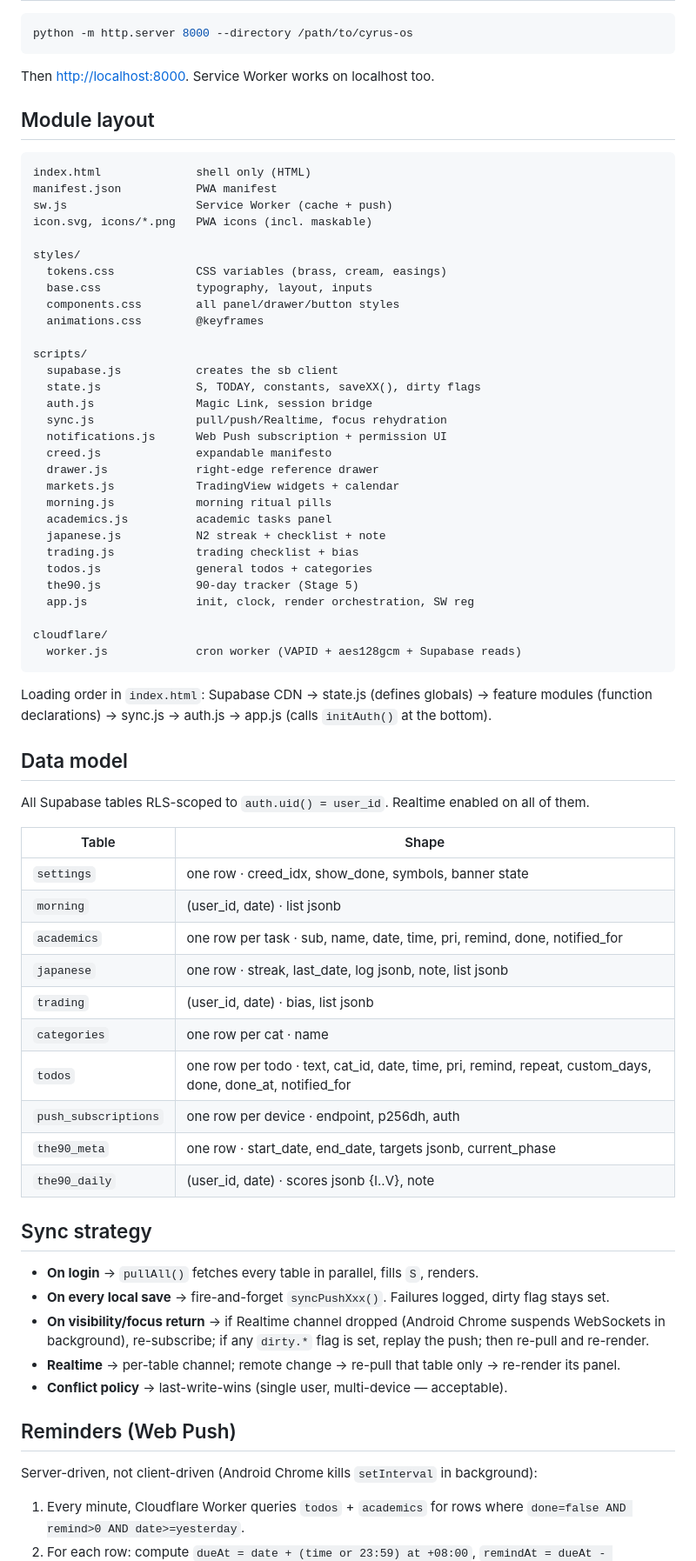
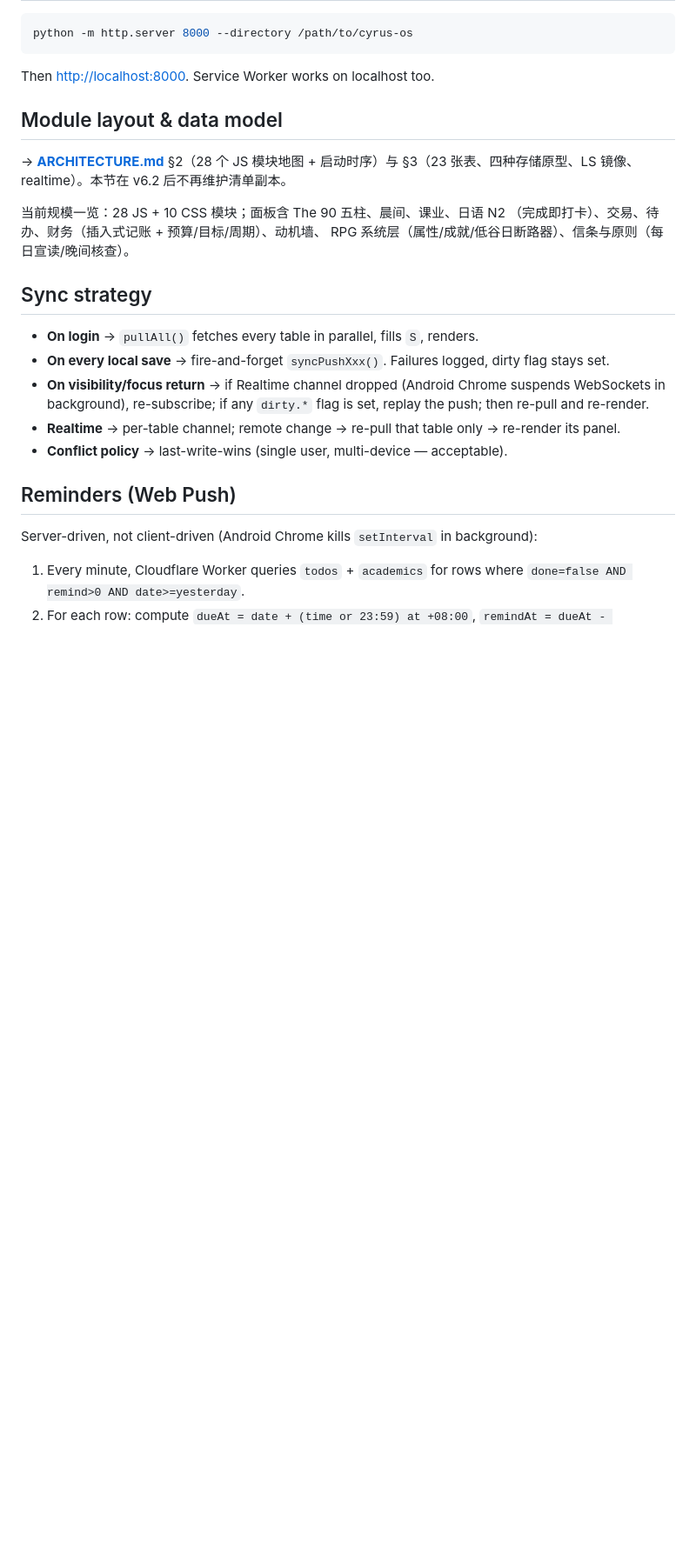
Before and after one commit to Cyrus1108/cyrus-os, a Markdown page: README.md, the part around one of its changes. Shown at 87% size. Drawn GitHub-style; blank space fills up the shorter version.

````diff
--- a/README.md
+++ b/README.md
@@ -37,59 +41,14 @@ python -m http.server 8000 --directory /path/to/cyrus-os
 
 Then <http://localhost:8000>. Service Worker works on localhost too.
 
-## Module layout
+## Module layout & data model
 
-```
-index.html              shell only (HTML)
-manifest.json           PWA manifest
-sw.js                   Service Worker (cache + push)
-icon.svg, icons/*.png   PWA icons (incl. maskable)
+→ **[ARCHITECTURE.md](./ARCHITECTURE.md)** §2（28 个 JS 模块地图 + 启动时序）与
+§3（23 张表、四种存储原型、LS 镜像、realtime）。本节在 v6.2 后不再维护清单副本。
 
-styles/
-  tokens.css            CSS variables (brass, cream, easings)
-  base.css              typography, layout, inputs
-  components.css        all panel/drawer/button styles
-  animations.css        @keyframes
-
-scripts/
-  supabase.js           creates the sb client
-  state.js              S, TODAY, constants, saveXX(), dirty flags
-  auth.js               Magic Link, session bridge
-  sync.js               pull/push/Realtime, focus rehydration
-  notifications.js      Web Push subscription + permission UI
-  creed.js              expandable manifesto
-  drawer.js             right-edge reference drawer
-  markets.js            TradingView widgets + calendar
-  morning.js            morning ritual pills
-  academics.js          academic tasks panel
-  japanese.js           N2 streak + checklist + note
-  trading.js            trading checklist + bias
-  todos.js              general todos + categories
-  the90.js              90-day tracker (Stage 5)
-  app.js                init, clock, render orchestration, SW reg
-
-cloudflare/
-  worker.js             cron worker (VAPID + aes128gcm + Supabase reads)
-```
-
-Loading order in `index.html`: Supabase CDN → state.js (defines globals) → feature modules (function declarations) → sync.js → auth.js → app.js (calls `initAuth()` at the bottom).
-
-## Data model
-
-All Supabase tables RLS-scoped to `auth.uid() = user_id`. Realtime enabled on all of them.
-
-| Table | Shape |
-|---|---|
-| `settings` | one row · creed_idx, show_done, symbols, banner state |
-| `morning` | (user_id, date) · list jsonb |
-| `academics` | one row per task · sub, name, date, time, pri, remind, done, notified_for |
-| `japanese` | one row · streak, last_date, log jsonb, note, list jsonb |
-| `trading` | (user_id, date) · bias, list jsonb |
-| `categories` | one row per cat · name |
-| `todos` | one row per todo · text, cat_id, date, time, pri, remind, repeat, custom_days, done, done_at, notified_for |
-| `push_subscriptions` | one row per device · endpoint, p256dh, auth |
-| `the90_meta` | one row · start_date, end_date, targets jsonb, current_phase |
-| `the90_daily` | (user_id, date) · scores jsonb {I..V}, note |
+当前规模一览：28 JS + 10 CSS 模块；面板含 The 90 五柱、晨间、课业、日语 N2
+（完成即打卡）、交易、待办、财务（插入式记账 + 预算/目标/周期）、动机墙、
+RPG 系统层（属性/成就/低谷日断路器）、信条与原则（每日宣读/晚间核查）。
 
 ## Sync strategy
 
````
Also changed, not shown: other parts of README.md (+6 -2 lines), ARCHITECTURE.md (added, +283 -0 lines), CLAUDE.md (+8 -14 lines).
